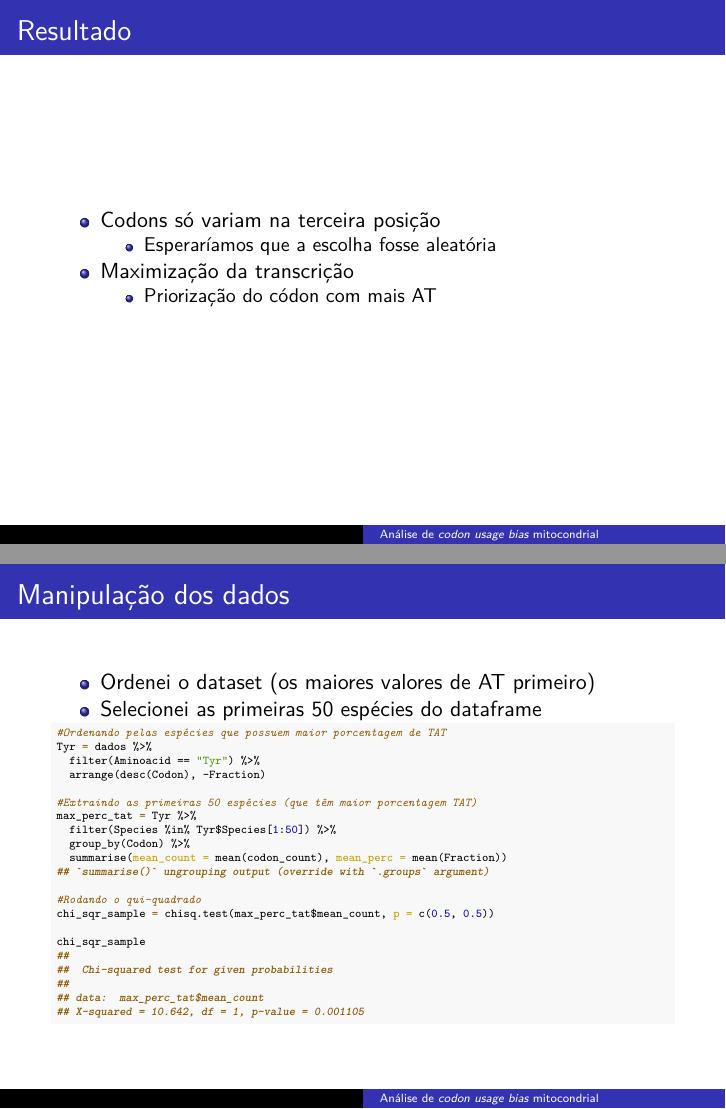
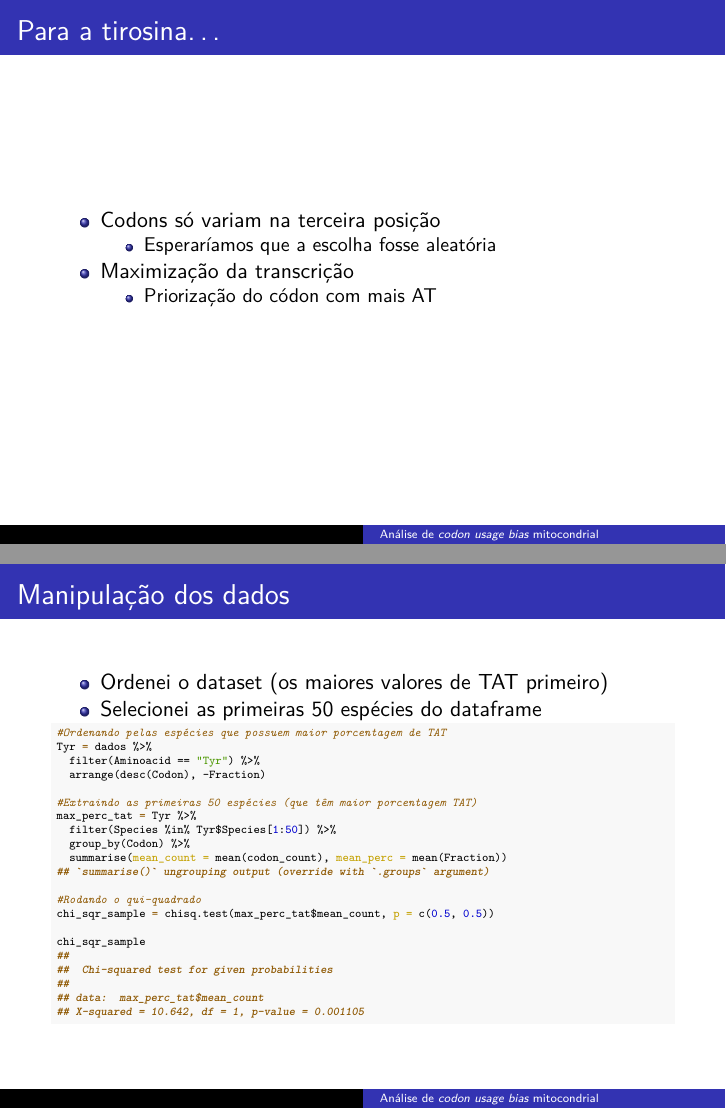
Before and after one commit to gavieira/projeto_bioestatistica, an R Markdown document (apresentacoes/flexibilidade_estatistica.Rmd): pages 7 and 15 of 16, joined at a grey line. The pictures show the output file apresentacoes/flexibilidade_estatistica.pdf that the author committed with the source.

Commit message:
Retoques na apresentação de flex. estatistica

```diff
--- a/apresentacoes/flexibilidade_estatistica.Rmd
+++ b/apresentacoes/flexibilidade_estatistica.Rmd
@@ -106,7 +106,7 @@ chi_sqr_results
 
 - p < 0.05
 
-## Resultado
+## Para a tirosina...
 
 - Codons só variam na terceira posição
   - Esperaríamos que a escolha fosse aleatória
@@ -165,7 +165,7 @@ chi_sqr
 
 ## Manipulação dos dados
 
-- Ordenei o dataset (os maiores valores de AT primeiro)
+- Ordenei o dataset (os maiores valores de TAT primeiro)
 - Selecionei as primeiras 50 espécies do dataframe
 
 \tiny
```
Also changed, not shown: apresentacoes/flexibilidade_estatistica.pdf.
